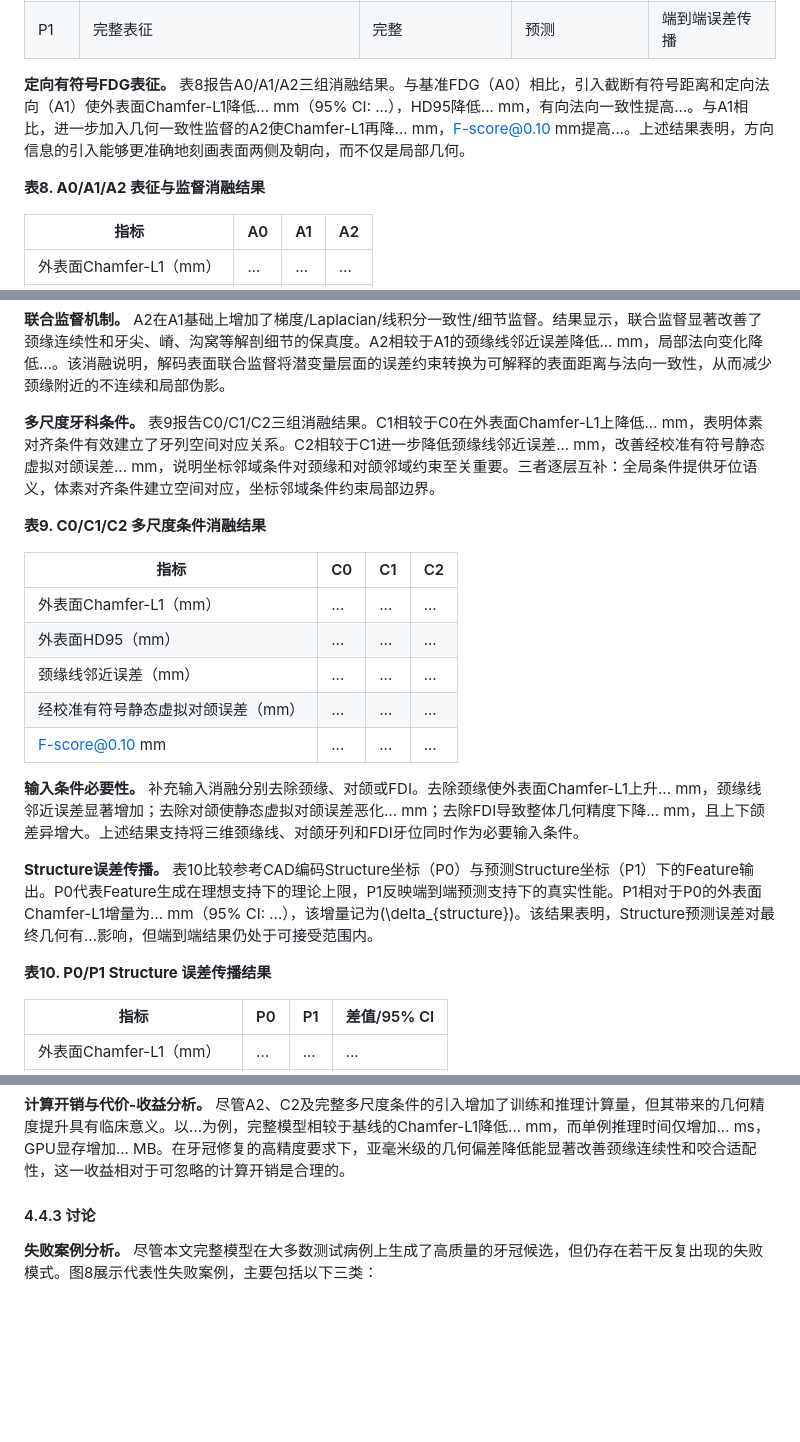
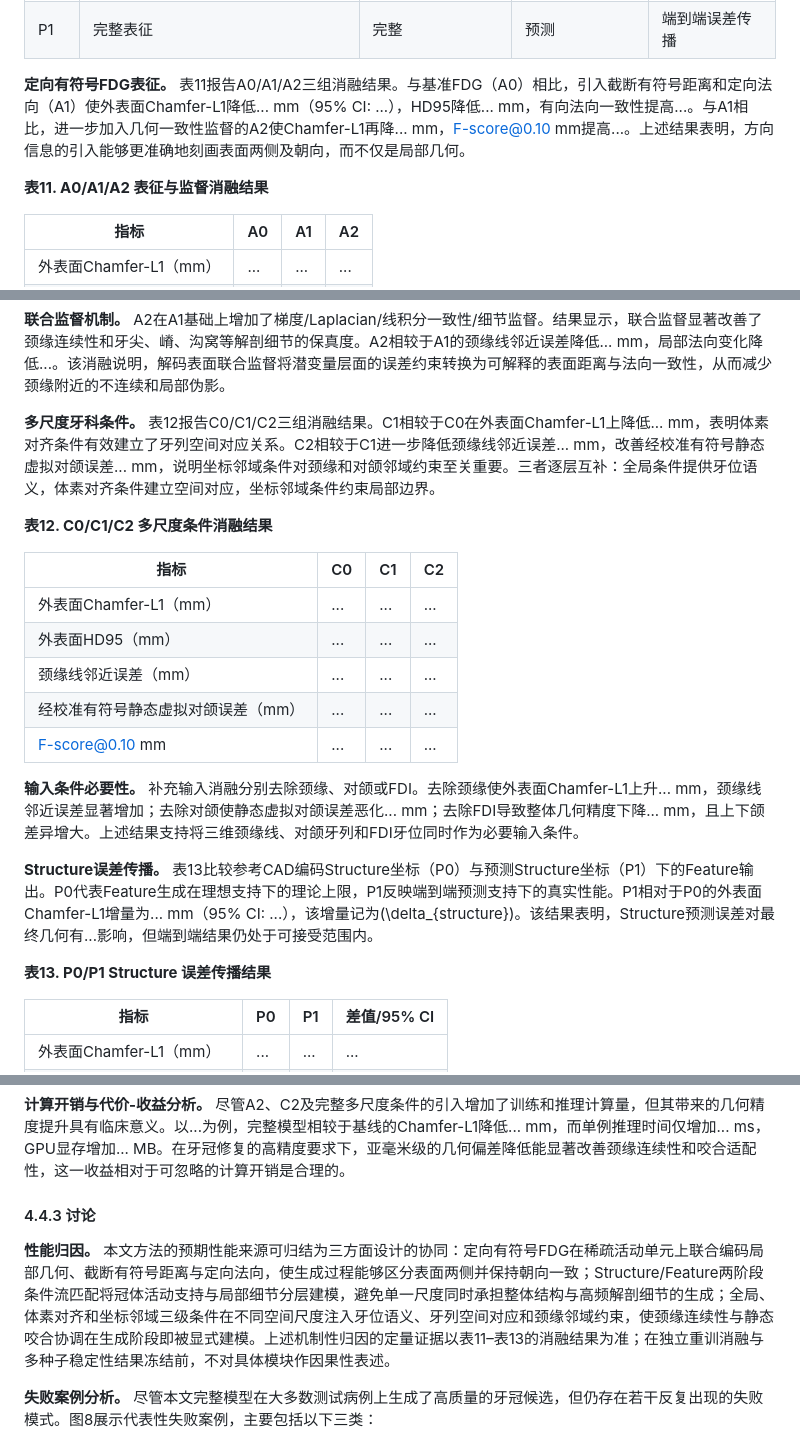
Before and after one commit to jellyDL/CrownGenerate, a Markdown page: manuscript/manuscript_zh_v0.1.md, 3 parts joined by grey strips. Rendered like a GitHub page; blank space fills up the shorter version.

```diff
--- a/manuscript/manuscript_zh_v0.1.md
+++ b/manuscript/manuscript_zh_v0.1.md
@@ -281,9 +299,9 @@ CD_{L1}=\frac{1}{2}\left[
 | P0 | 完整表征 | 完整 | 参考CAD编码坐标 | Feature生成上限 |
 | P1 | 完整表征 | 完整 | 预测 | 端到端误差传播 |
 
-**定向有符号FDG表征。** 表8报告A0/A1/A2三组消融结果。与基准FDG（A0）相比，引入截断有符号距离和定向法向（A1）使外表面Chamfer-L1降低... mm（95% CI: ...），HD95降低... mm，有向法向一致性提高...。与A1相比，进一步加入几何一致性监督的A2使Chamfer-L1再降... mm，F-score@0.10 mm提高...。上述结果表明，方向信息的引入能够更准确地刻画表面两侧及朝向，而不仅是局部几何。
+**定向有符号FDG表征。** 表11报告A0/A1/A2三组消融结果。与基准FDG（A0）相比，引入截断有符号距离和定向法向（A1）使外表面Chamfer-L1降低... mm（95% CI: ...），HD95降低... mm，有向法向一致性提高...。与A1相比，进一步加入几何一致性监督的A2使Chamfer-L1再降... mm，F-score@0.10 mm提高...。上述结果表明，方向信息的引入能够更准确地刻画表面两侧及朝向，而不仅是局部几何。
 
-**表8. A0/A1/A2 表征与监督消融结果**
+**表11. A0/A1/A2 表征与监督消融结果**
 
 | 指标 | A0 | A1 | A2 |
 |---|---|---|---|
@@ -296,9 +314,9 @@ CD_{L1}=\frac{1}{2}\left[
 
 **联合监督机制。** A2在A1基础上增加了梯度/Laplacian/线积分一致性/细节监督。结果显示，联合监督显著改善了颈缘连续性和牙尖、嵴、沟窝等解剖细节的保真度。A2相较于A1的颈缘线邻近误差降低... mm，局部法向变化降低...。该消融说明，解码表面联合监督将潜变量层面的误差约束转换为可解释的表面距离与法向一致性，从而减少颈缘附近的不连续和局部伪影。
 
-**多尺度牙科条件。** 表9报告C0/C1/C2三组消融结果。C1相较于C0在外表面Chamfer-L1上降低... mm，表明体素对齐条件有效建立了牙列空间对应关系。C2相较于C1进一步降低颈缘线邻近误差... mm，改善经校准有符号静态虚拟对颌误差... mm，说明坐标邻域条件对颈缘和对颌邻域约束至关重要。三者逐层互补：全局条件提供牙位语义，体素对齐条件建立空间对应，坐标邻域条件约束局部边界。
+**多尺度牙科条件。** 表12报告C0/C1/C2三组消融结果。C1相较于C0在外表面Chamfer-L1上降低... mm，表明体素对齐条件有效建立了牙列空间对应关系。C2相较于C1进一步降低颈缘线邻近误差... mm，改善经校准有符号静态虚拟对颌误差... mm，说明坐标邻域条件对颈缘和对颌邻域约束至关重要。三者逐层互补：全局条件提供牙位语义，体素对齐条件建立空间对应，坐标邻域条件约束局部边界。
 
-**表9. C0/C1/C2 多尺度条件消融结果**
+**表12. C0/C1/C2 多尺度条件消融结果**
 
 | 指标 | C0 | C1 | C2 |
 |---|---|---|---|
@@ -310,9 +328,9 @@ CD_{L1}=\frac{1}{2}\left[
 
 **输入条件必要性。** 补充输入消融分别去除颈缘、对颌或FDI。去除颈缘使外表面Chamfer-L1上升... mm，颈缘线邻近误差显著增加；去除对颌使静态虚拟对颌误差恶化... mm；去除FDI导致整体几何精度下降... mm，且上下颌差异增大。上述结果支持将三维颈缘线、对颌牙列和FDI牙位同时作为必要输入条件。
 
-**Structure误差传播。** 表10比较参考CAD编码Structure坐标（P0）与预测Structure坐标（P1）下的Feature输出。P0代表Feature生成在理想支持下的理论上限，P1反映端到端预测支持下的真实性能。P1相对于P0的外表面Chamfer-L1增量为... mm（95% CI: ...），该增量记为\(\delta_{structure}\)。该结果表明，Structure预测误差对最终几何有...影响，但端到端结果仍处于可接受范围内。
+**Structure误差传播。** 表13比较参考CAD编码Structure坐标（P0）与预测Structure坐标（P1）下的Feature输出。P0代表Feature生成在理想支持下的理论上限，P1反映端到端预测支持下的真实性能。P1相对于P0的外表面Chamfer-L1增量为... mm（95% CI: ...），该增量记为\(\delta_{structure}\)。该结果表明，Structure预测误差对最终几何有...影响，但端到端结果仍处于可接受范围内。
 
-**表10. P0/P1 Structure 误差传播结果**
+**表13. P0/P1 Structure 误差传播结果**
 
 | 指标 | P0 | P1 | 差值/95% CI |
 |---|---|---|---|
@@ -326,6 +344,8 @@ CD_{L1}=\frac{1}{2}\left[
 **计算开销与代价-收益分析。** 尽管A2、C2及完整多尺度条件的引入增加了训练和推理计算量，但其带来的几何精度提升具有临床意义。以...为例，完整模型相较于基线的Chamfer-L1降低... mm，而单例推理时间仅增加... ms，GPU显存增加... MB。在牙冠修复的高精度要求下，亚毫米级的几何偏差降低能显著改善颈缘连续性和咬合适配性，这一收益相对于可忽略的计算开销是合理的。
 
 #### 4.4.3 讨论
+
+**性能归因。** 本文方法的预期性能来源可归结为三方面设计的协同：定向有符号FDG在稀疏活动单元上联合编码局部几何、截断有符号距离与定向法向，使生成过程能够区分表面两侧并保持朝向一致；Structure/Feature两阶段条件流匹配将冠体活动支持与局部细节分层建模，避免单一尺度同时承担整体结构与高频解剖细节的生成；全局、体素对齐和坐标邻域三级条件在不同空间尺度注入牙位语义、牙列空间对应和颈缘邻域约束，使颈缘连续性与静态咬合协调在生成阶段即被显式建模。上述机制性归因的定量证据以表11–表13的消融结果为准；在独立重训消融与多种子稳定性结果冻结前，不对具体模块作因果性表述。
 
 **失败案例分析。** 尽管本文完整模型在大多数测试病例上生成了高质量的牙冠候选，但仍存在若干反复出现的失败模式。图8展示代表性失败案例，主要包括以下三类：
 
```
Also changed, not shown: other parts of manuscript/manuscript_zh_v0.1.md (+38 -20 lines), figures/figure4_method_comparison_template.png (added), 2 other files.
